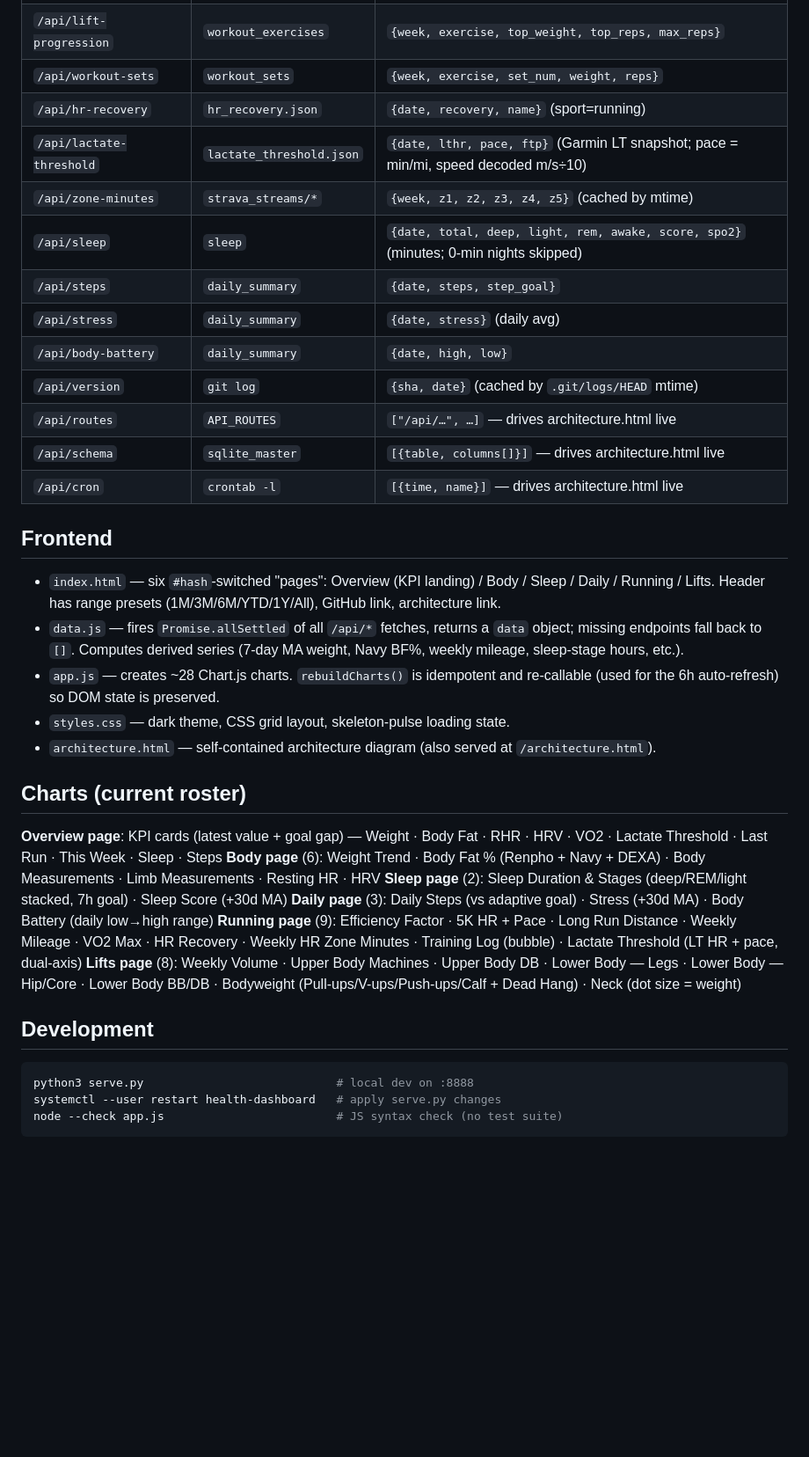
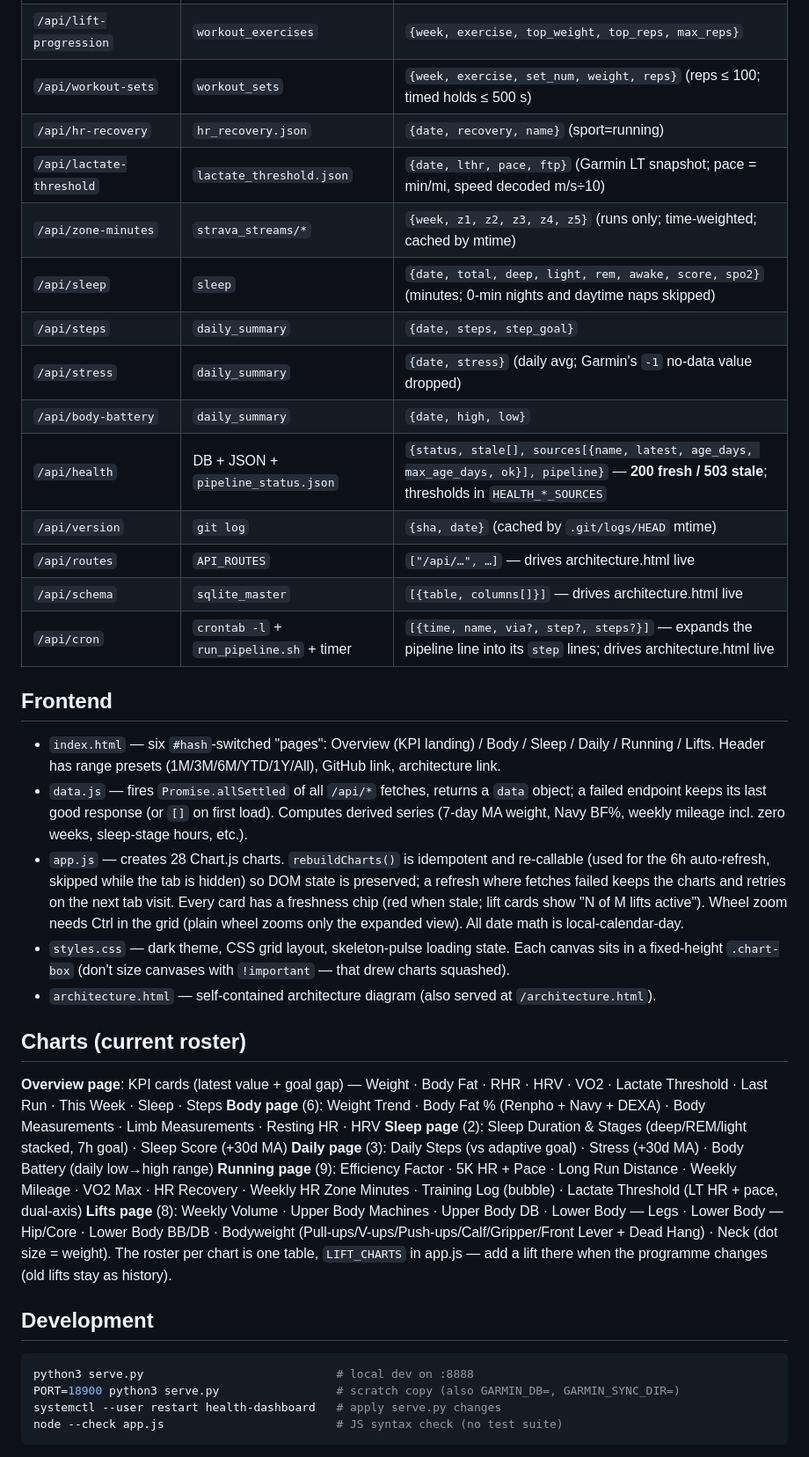
Before and after one commit to Kieldro/health-dashboard, a Markdown page: CLAUDE.md, the part around one of its changes. Shown at 88% size. Drawn GitHub-style; blank space fills up the shorter version.

````diff
--- a/CLAUDE.md
+++ b/CLAUDE.md
@@ -43,24 +55,25 @@ HEAD is routed through the same private-path guard as GET (see Gotchas).
 | `/api/activities` | `running_activities` | `{date, start_time, distance, duration, avg_hr, max_hr, calories, vo2max}` |
 | `/api/workout-volume` | `workout_weeks` | `{week, total_exercises, total_sets, training_days}` |
 | `/api/lift-progression` | `workout_exercises` | `{week, exercise, top_weight, top_reps, max_reps}` |
-| `/api/workout-sets` | `workout_sets` | `{week, exercise, set_num, weight, reps}` |
+| `/api/workout-sets` | `workout_sets` | `{week, exercise, set_num, weight, reps}` (reps ≤ 100; timed holds ≤ 500 s) |
 | `/api/hr-recovery` | `hr_recovery.json` | `{date, recovery, name}` (sport=running) |
 | `/api/lactate-threshold` | `lactate_threshold.json` | `{date, lthr, pace, ftp}` (Garmin LT snapshot; pace = min/mi, speed decoded m/s÷10) |
-| `/api/zone-minutes` | `strava_streams/*` | `{week, z1, z2, z3, z4, z5}` (cached by mtime) |
-| `/api/sleep` | `sleep` | `{date, total, deep, light, rem, awake, score, spo2}` (minutes; 0-min nights skipped) |
+| `/api/zone-minutes` | `strava_streams/*` | `{week, z1, z2, z3, z4, z5}` (runs only; time-weighted; cached by mtime) |
+| `/api/sleep` | `sleep` | `{date, total, deep, light, rem, awake, score, spo2}` (minutes; 0-min nights and daytime naps skipped) |
 | `/api/steps` | `daily_summary` | `{date, steps, step_goal}` |
-| `/api/stress` | `daily_summary` | `{date, stress}` (daily avg) |
+| `/api/stress` | `daily_summary` | `{date, stress}` (daily avg; Garmin's `-1` no-data value dropped) |
 | `/api/body-battery` | `daily_summary` | `{date, high, low}` |
+| `/api/health` | DB + JSON + `pipeline_status.json` | `{status, stale[], sources[{name, latest, age_days, max_age_days, ok}], pipeline}` — **200 fresh / 503 stale**; thresholds in `HEALTH_*_SOURCES` |
 | `/api/version` | `git log` | `{sha, date}` (cached by `.git/logs/HEAD` mtime) |
 | `/api/routes` | `API_ROUTES` | `["/api/…", …]` — drives architecture.html live |
 | `/api/schema` | `sqlite_master` | `[{table, columns[]}]` — drives architecture.html live |
-| `/api/cron` | `crontab -l` | `[{time, name}]` — drives architecture.html live |
+| `/api/cron` | `crontab -l` + `run_pipeline.sh` + timer | `[{time, name, via?, step?, steps?}]` — expands the pipeline line into its `step` lines; drives architecture.html live |
 
 ## Frontend
 - `index.html` — six `#hash`-switched "pages": Overview (KPI landing) / Body / Sleep / Daily / Running / Lifts. Header has range presets (1M/3M/6M/YTD/1Y/All), GitHub link, architecture link.
-- `data.js` — fires `Promise.allSettled` of all `/api/*` fetches, returns a `data` object; missing endpoints fall back to `[]`. Computes derived series (7-day MA weight, Navy BF%, weekly mileage, sleep-stage hours, etc.).
-- `app.js` — creates ~28 Chart.js charts. `rebuildCharts()` is idempotent and re-callable (used for the 6h auto-refresh) so DOM state is preserved.
-- `styles.css` — dark theme, CSS grid layout, skeleton-pulse loading state.
+- `data.js` — fires `Promise.allSettled` of all `/api/*` fetches, returns a `data` object; a failed endpoint keeps its last good response (or `[]` on first load). Computes derived series (7-day MA weight, Navy BF%, weekly mileage incl. zero weeks, sleep-stage hours, etc.).
+- `app.js` — creates 28 Chart.js charts. `rebuildCharts()` is idempotent and re-callable (used for the 6h auto-refresh, skipped while the tab is hidden) so DOM state is preserved; a refresh where fetches failed keeps the charts and retries on the next tab visit. Every card has a freshness chip (red when stale; lift cards show "N of M lifts active"). Wheel zoom needs Ctrl in the grid (plain wheel zooms only the expanded view). All date math is local-calendar-day.
+- `styles.css` — dark theme, CSS grid layout, skeleton-pulse loading state. Each canvas sits in a fixed-height `.chart-box` (don't size canvases with `!important` — that drew charts squashed).
 - `architecture.html` — self-contained architecture diagram (also served at `/architecture.html`).
 
 ## Charts (current roster)
@@ -69,11 +82,12 @@ HEAD is routed through the same private-path guard as GET (see Gotchas).
 **Sleep page** (2): Sleep Duration & Stages (deep/REM/light stacked, 7h goal) · Sleep Score (+30d MA)
 **Daily page** (3): Daily Steps (vs adaptive goal) · Stress (+30d MA) · Body Battery (daily low→high range)
 **Running page** (9): Efficiency Factor · 5K HR + Pace · Long Run Distance · Weekly Mileage · VO2 Max · HR Recovery · Weekly HR Zone Minutes · Training Log (bubble) · Lactate Threshold (LT HR + pace, dual-axis)
-**Lifts page** (8): Weekly Volume · Upper Body Machines · Upper Body DB · Lower Body — Legs · Lower Body — Hip/Core · Lower Body BB/DB · Bodyweight (Pull-ups/V-ups/Push-ups/Calf + Dead Hang) · Neck (dot size = weight)
+**Lifts page** (8): Weekly Volume · Upper Body Machines · Upper Body DB · Lower Body — Legs · Lower Body — Hip/Core · Lower Body BB/DB · Bodyweight (Pull-ups/V-ups/Push-ups/Calf/Gripper/Front Lever + Dead Hang) · Neck (dot size = weight). The roster per chart is one table, `LIFT_CHARTS` in app.js — add a lift there when the programme changes (old lifts stay as history).
 
 ## Development
 ```bash
 python3 serve.py                            # local dev on :8888
+PORT=18900 python3 serve.py                 # scratch copy (also GARMIN_DB=, GARMIN_SYNC_DIR=)
 systemctl --user restart health-dashboard   # apply serve.py changes
 node --check app.js                         # JS syntax check (no test suite)
 ```
````
Also changed, not shown: other parts of CLAUDE.md (+38 -19 lines).
